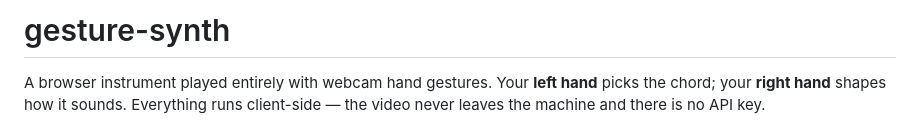
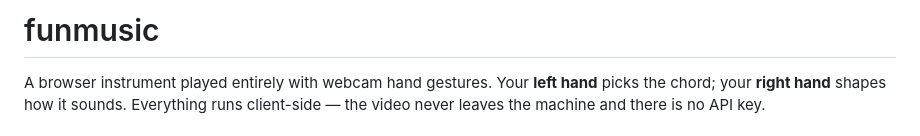
Before and after one commit to idarkhanzh/funmusic, a Markdown page: README.md, the part around the change. Rendered like a GitHub page.

```diff
--- a/README.md
+++ b/README.md
@@ -1,4 +1,4 @@
-# gesture-synth
+# funmusic
 
 A browser instrument played entirely with webcam hand gestures. Your **left hand**
 picks the chord; your **right hand** shapes how it sounds. Everything runs
```
